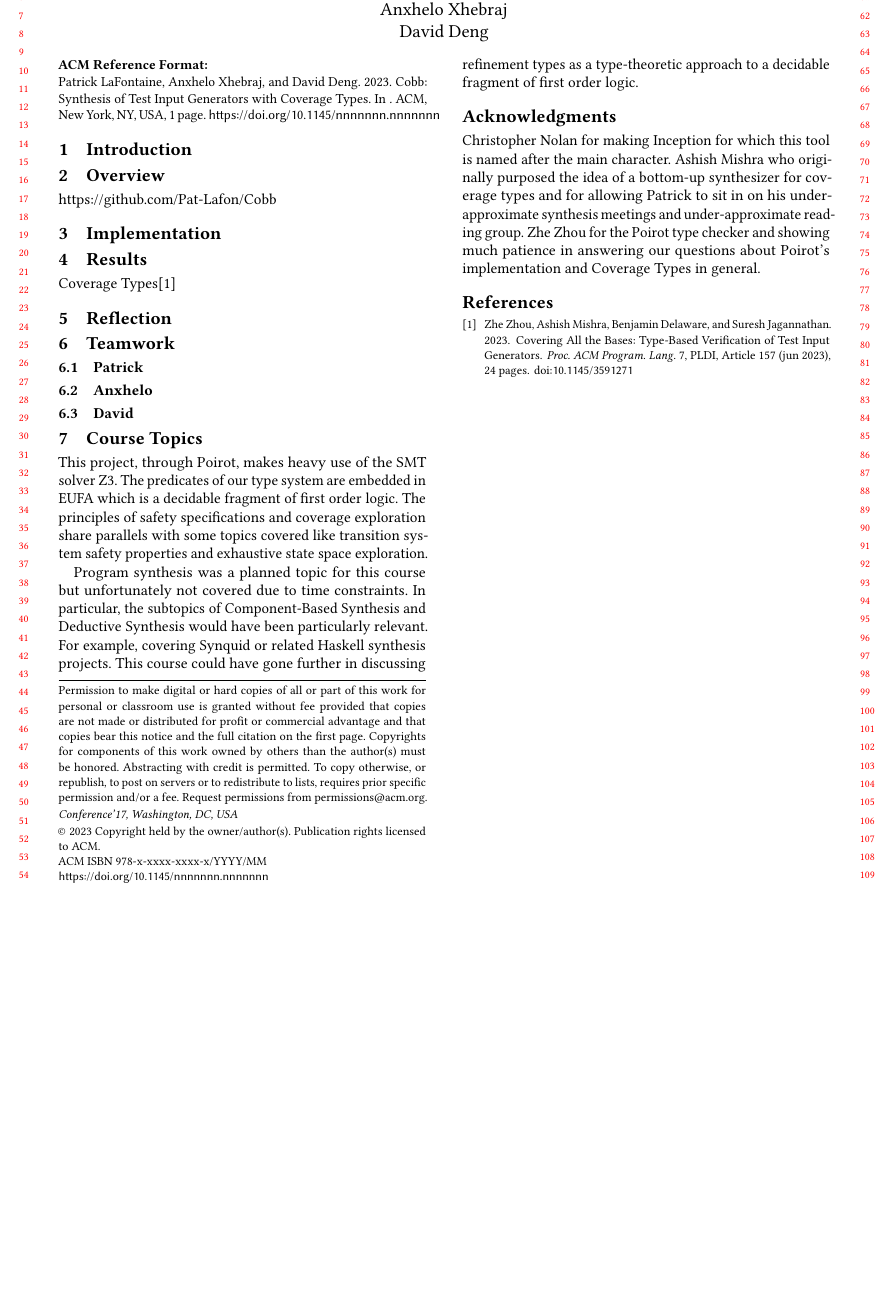
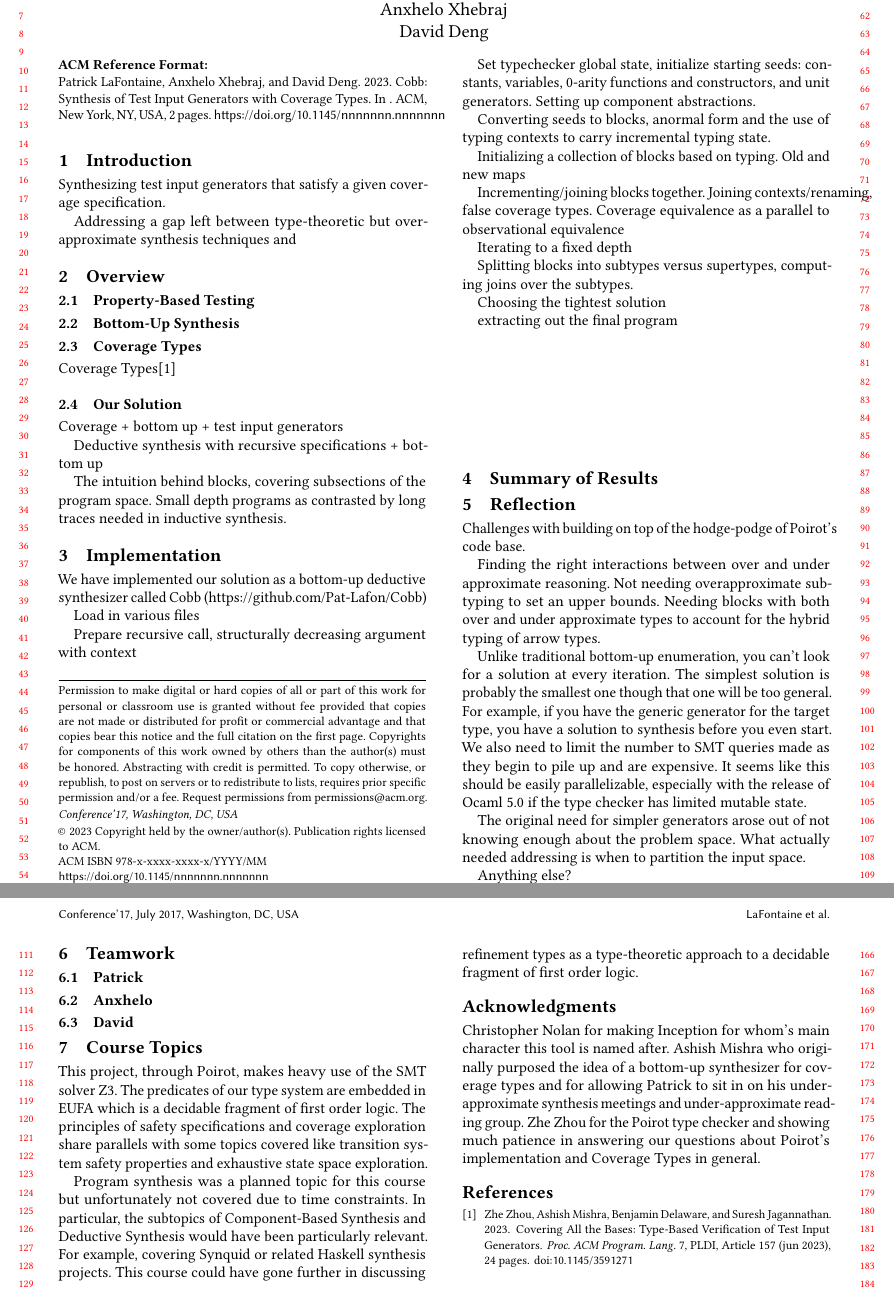
Before and after one commit to Pat-Lafon/Cobb, a LaTeX paper (doc/final.tex): part of the page before the commit and two parts of pages 1 and 2 of 2 after it, the two joined at a grey line, cut so that both start at the same text, the shorter picture padded with empty space. Compiled offline with pdfLaTeX.

Commit message:
Some final doc structure

```diff
--- a/doc/final.tex
+++ b/doc/final.tex
@@ -178,21 +178,99 @@
 \maketitle
 
 \section{Introduction}
+% Describe the high-level problem you were tackling
+
+Synthesizing test input generators that satisfy a given coverage specification.
+
+Addressing a gap left between type-theoretic but over-approximate synthesis
+techniques and
 
 \section{Overview}
+% Recap any relevant existing work on this problem, give a high-level
+% description of your solution, and summarize the relationship of how your
+% solution relates to previous work. Include concrete examples(if applicable),
+% that illustrate your solution
 
-https://github.com/Pat-Lafon/Cobb
+\subsection{Property-Based Testing}
 
-\section{Implementation}
+\subsection{Bottom-Up Synthesis}
 
-\section{Results}
+\subsection{Coverage Types}
 
 Coverage Types\cite{Poirot}
 
+\subsection{Our Solution}
+
+Coverage + bottom up + test input generators
+
+Deductive synthesis with recursive specifications + bottom up
+
+The intuition behind blocks, covering subsections of the program space. Small
+depth programs as contrasted by long traces needed in inductive synthesis.
+
+\section{Implementation}
+% Provide key technical details about your solution, e.g. your toplevel
+% algorithm, aprecise encoding of your problem in logic, etc.
+We have implemented our solution as a bottom-up deductive synthesizer called
+Cobb~(https://github.com/Pat-Lafon/Cobb)
+
+Load in various files
+
+Prepare recursive call, structurally decreasing argument with context
+
+Set typechecker global state, initialize starting seeds: constants, variables,
+0-arity functions and constructors, and unit generators. Setting up component
+abstractions.
+
+Converting seeds to blocks, anormal form and the use of typing contexts to carry
+incremental typing state.
+
+Initializing a collection of blocks based on typing. Old and new maps
+
+Incrementing/joining blocks together. Joining contexts/renaming, false coverage
+types. Coverage equivalence as a parallel to observational equivalence
+
+Iterating to a fixed depth
+
+Splitting blocks into subtypes versus supertypes, computing joins over the
+subtypes.
+
+Choosing the tightest solution
+
+extracting out the final program
+
+\section{Summary of Results}
+% Describe how you validated your approach: if you ran experiments to evaluate
+% your approach. provide any data or results from those.
+
 \section{Reflection}
-% A one-paragraph description of the individual team member's contributions
+% Describe any key design and implementation challenges; how you addressed them
+% (what worked, what didn't, and why);and how this work could lead to a real
+% tool or a full-length conference paper. What did you learn from doing this project?
+
+Challenges with building on top of the hodge-podge of Poirot's code base.
+
+Finding the right interactions between over and under approximate reasoning. Not
+needing overapproximate subtyping to set an upper bounds. Needing blocks with
+both over and under approximate types to account for the hybrid typing of arrow
+types.
+
+Unlike traditional bottom-up enumeration, you can't look for a solution at every
+iteration. The simplest solution is probably the smallest one though that one will
+be too general. For example, if you have the generic generator for the target
+type, you have a solution to synthesis before you even start. We also need to
+limit the number to SMT queries made as they begin to pile up and are expensive.
+It seems like this should be easily parallelizable, especially with the release
+of Ocaml 5.0 if the type checker has limited mutable state.
+
+The original need for simpler generators arose out of not knowing enough about
+the problem space. What actually needed addressing is when to partition the
+input space.
+
+Anything else?
 
 \section{Teamwork}
+% A one-paragraph description of the individual team member's contributions
 
 \subsection{Patrick}
 
@@ -219,8 +296,8 @@ could have gone further in discussing refinement types as a type-theoretic
 approach to a decidable fragment of first order logic.
 
 \begin{acks}
-    Christopher Nolan for making Inception for which this tool is named after
-    the main character.
+    Christopher Nolan for making Inception for whom's main character this tool is
+    named after.
     Ashish Mishra who originally purposed the idea of a bottom-up synthesizer
     for coverage types and for allowing Patrick to sit in on his
     under-approximate synthesis meetings and under-approximate reading group.
```
Also changed, not shown: doc/final.tex (2 more changed lines).
